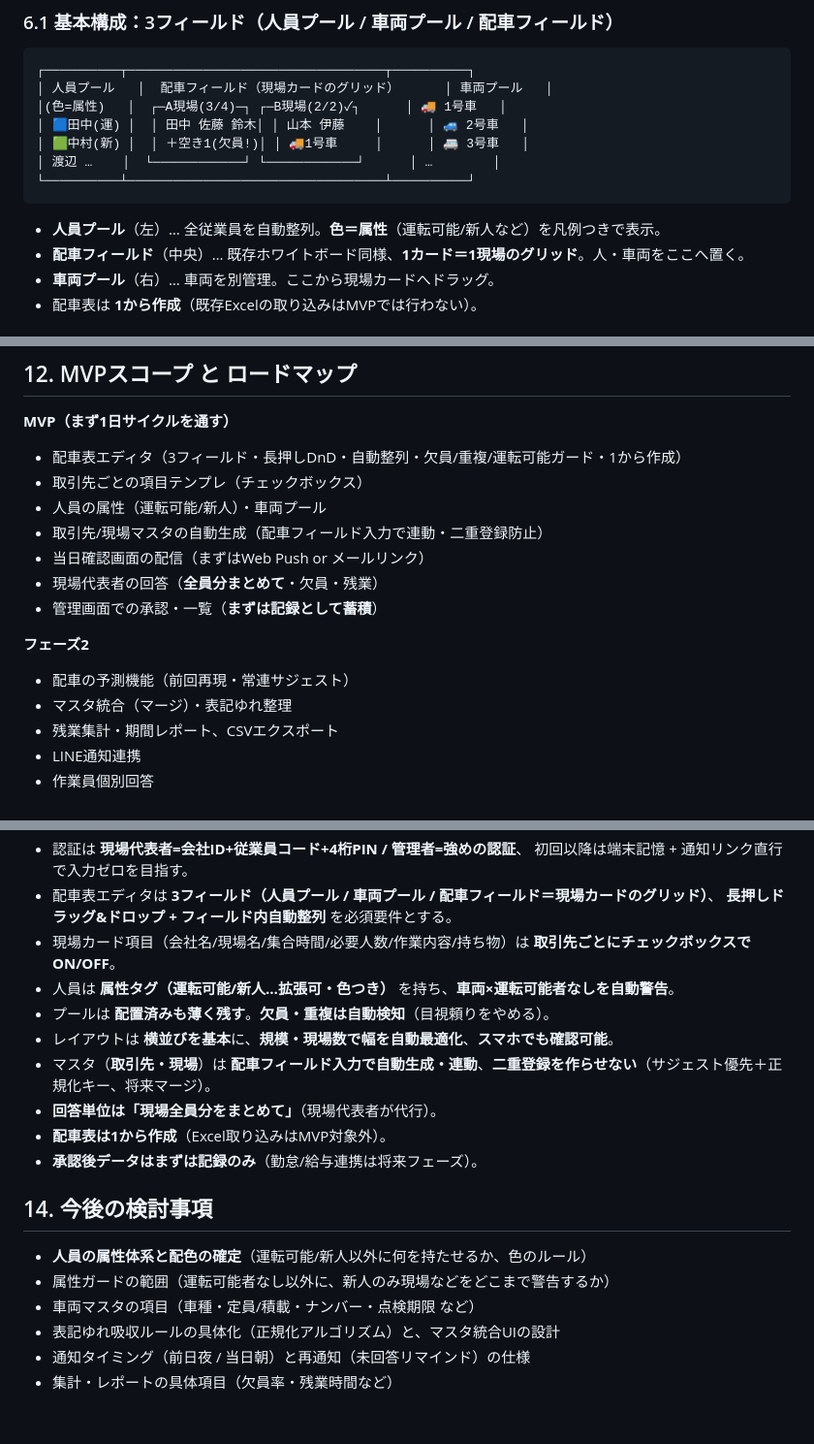
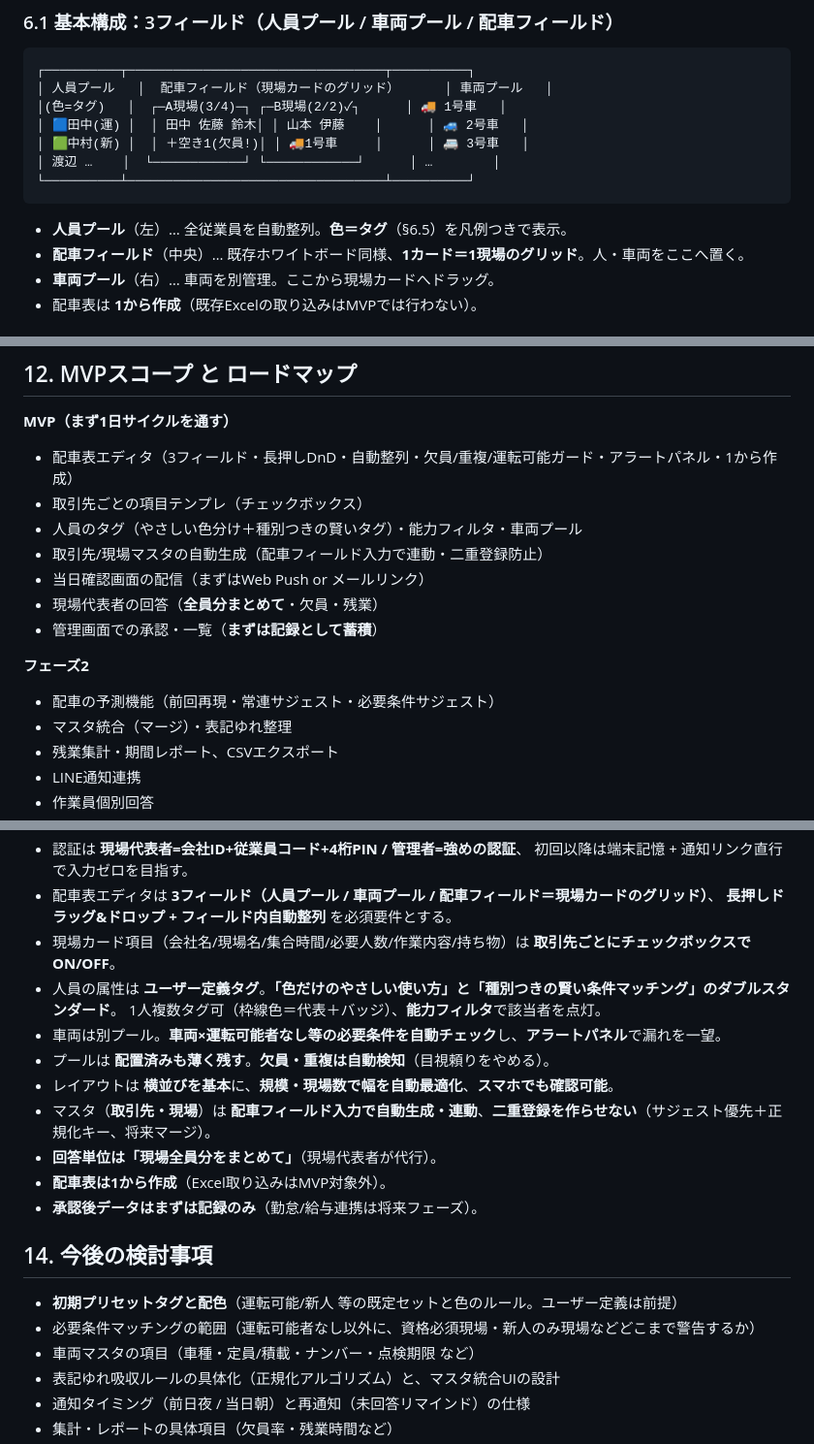
Before and after one commit to yuki-morimori/-, a Markdown page: docs/rakuraku-tehai/concept.md, 3 parts joined by grey strips. Shown at 97% size. Drawn GitHub-style; blank space fills up the shorter version.

````diff
--- a/docs/rakuraku-tehai/concept.md
+++ b/docs/rakuraku-tehai/concept.md
@@ -98,14 +98,14 @@
 ```
 ┌──────────┬──────────────────────────────────┬──────────┐
 │ 人員プール   │  配車フィールド（現場カードのグリッド）      │ 車両プール   │
-│(色=属性)   │  ┌─A現場(3/4)─┐ ┌─B現場(2/2)✓┐      │ 🚚 1号車   │
+│(色=タグ)   │  ┌─A現場(3/4)─┐ ┌─B現場(2/2)✓┐      │ 🚚 1号車   │
 │ 🟦田中(運) │  │ 田中 佐藤 鈴木│ │ 山本 伊藤    │      │ 🚙 2号車   │
 │ 🟩中村(新) │  │ ＋空き1(欠員!)│ │ 🚚1号車     │      │ 🚐 3号車   │
 │ 渡辺 …    │  └────────────┘ └────────────┘      │ …        │
 └──────────┴──────────────────────────────────┴──────────┘
 ```
 
-- **人員プール**（左）… 全従業員を自動整列。**色＝属性**（運転可能/新人など）を凡例つきで表示。
+- **人員プール**（左）… 全従業員を自動整列。**色＝タグ**（§6.5）を凡例つきで表示。
 - **配車フィールド**（中央）… 既存ホワイトボード同様、**1カード＝1現場のグリッド**。人・車両をここへ置く。
 - **車両プール**（右）… 車両を別管理。ここから現場カードへドラッグ。
 - 配車表は **1から作成**（既存Excelの取り込みはMVPでは行わない）。
@@ -280,16 +303,16 @@ company        会社（テナント / 自社）
 ## 12. MVPスコープ と ロードマップ
 
 **MVP（まず1日サイクルを通す）**
-- 配車表エディタ（3フィールド・長押しDnD・自動整列・欠員/重複/運転可能ガード・1から作成）
+- 配車表エディタ（3フィールド・長押しDnD・自動整列・欠員/重複/運転可能ガード・アラートパネル・1から作成）
 - 取引先ごとの項目テンプレ（チェックボックス）
-- 人員の属性（運転可能/新人）・車両プール
+- 人員のタグ（やさしい色分け＋種別つきの賢いタグ）・能力フィルタ・車両プール
 - 取引先/現場マスタの自動生成（配車フィールド入力で連動・二重登録防止）
 - 当日確認画面の配信（まずはWeb Push or メールリンク）
 - 現場代表者の回答（**全員分まとめて**・欠員・残業）
 - 管理画面での承認・一覧（**まずは記録として蓄積**）
 
 **フェーズ2**
-- 配車の予測機能（前回再現・常連サジェスト）
+- 配車の予測機能（前回再現・常連サジェスト・必要条件サジェスト）
 - マスタ統合（マージ）・表記ゆれ整理
 - 残業集計・期間レポート、CSVエクスポート
 - LINE通知連携
@@ -309,7 +332,9 @@ company        会社（テナント / 自社）
 - 配車表エディタは **3フィールド（人員プール / 車両プール / 配車フィールド＝現場カードのグリッド）**、
   **長押しドラッグ&ドロップ + フィールド内自動整列** を必須要件とする。
 - 現場カード項目（会社名/現場名/集合時間/必要人数/作業内容/持ち物）は **取引先ごとにチェックボックスでON/OFF**。
-- 人員は **属性タグ（運転可能/新人…拡張可・色つき）** を持ち、**車両×運転可能者なしを自動警告**。
+- 人員の属性は **ユーザー定義タグ**。**「色だけのやさしい使い方」と「種別つきの賢い条件マッチング」のダブルスタンダード**。
+  1人複数タグ可（枠線色＝代表＋バッジ）、**能力フィルタ**で該当者を点灯。
+- 車両は別プール。**車両×運転可能者なし等の必要条件を自動チェック**し、**アラートパネル**で漏れを一望。
 - プールは **配置済みも薄く残す**。**欠員・重複は自動検知**（目視頼りをやめる）。
 - レイアウトは **横並びを基本**に、**規模・現場数で幅を自動最適化**、**スマホでも確認可能**。
 - マスタ（**取引先・現場**）は **配車フィールド入力で自動生成・連動**、**二重登録を作らせない**（サジェスト優先＋正規化キー、将来マージ）。
@@ -319,8 +344,8 @@ company        会社（テナント / 自社）
 
 ## 14. 今後の検討事項
 
-- **人員の属性体系と配色の確定**（運転可能/新人以外に何を持たせるか、色のルール）
-- 属性ガードの範囲（運転可能者なし以外に、新人のみ現場などをどこまで警告するか）
+- **初期プリセットタグと配色**（運転可能/新人 等の既定セットと色のルール。ユーザー定義は前提）
+- 必要条件マッチングの範囲（運転可能者なし以外に、資格必須現場・新人のみ現場などどこまで警告するか）
 - 車両マスタの項目（車種・定員/積載・ナンバー・点検期限 など）
 - 表記ゆれ吸収ルールの具体化（正規化アルゴリズム）と、マスタ統合UIの設計
 - 通知タイミング（前日夜 / 当日朝）と再通知（未回答リマインド）の仕様
````
Also changed, not shown: other parts of docs/rakuraku-tehai/concept.md (+34 -11 lines).
